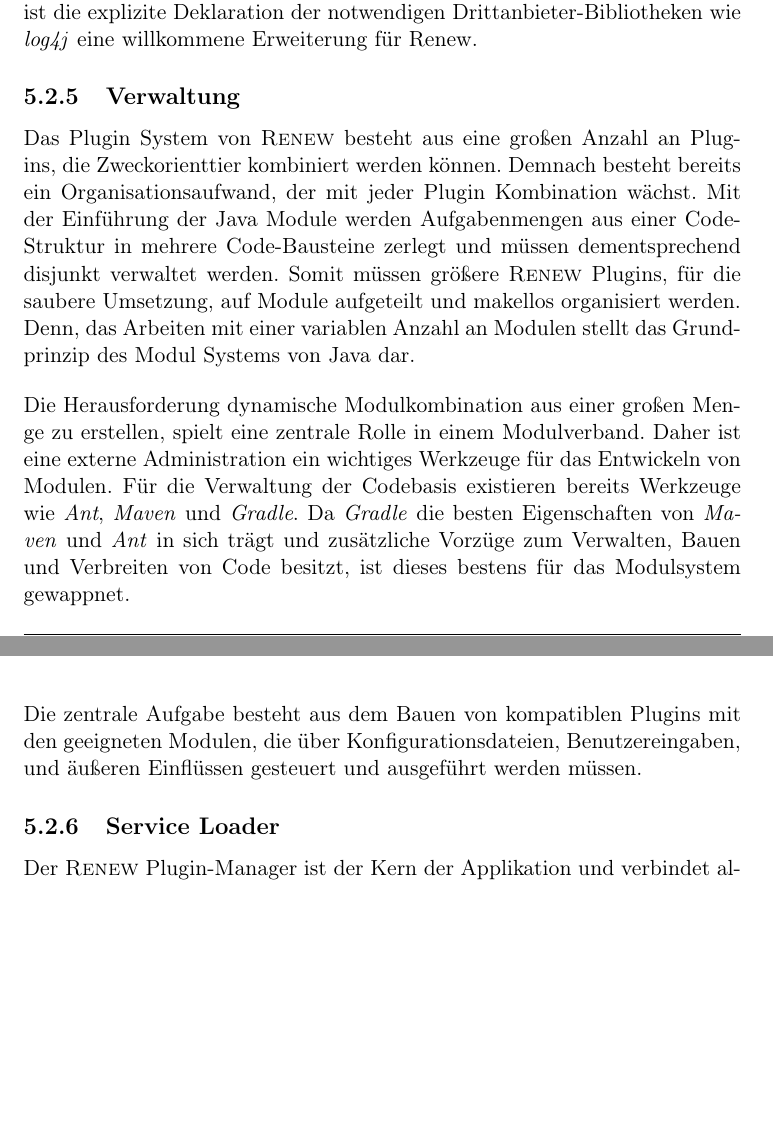
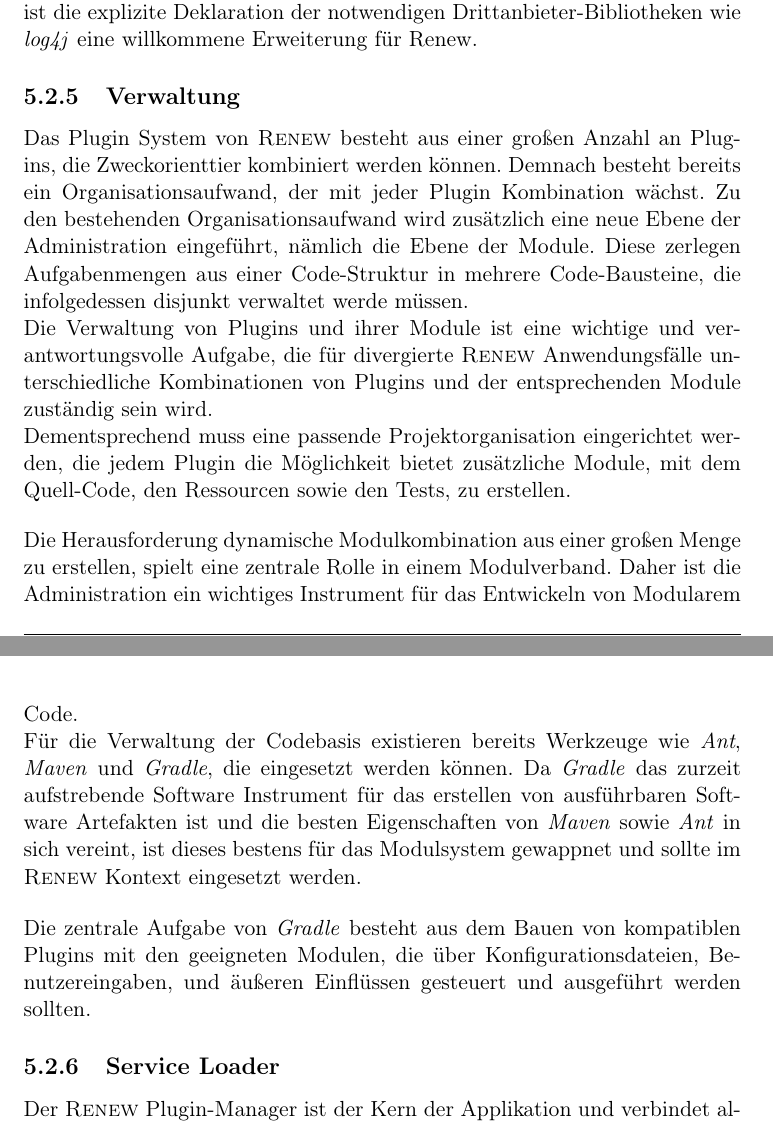
Before and after one commit to iFindY/bericht, a LaTeX thesis (Thesis.tex, which reads Ausgangssituation.tex): two parts of pages 53 and 54 of 97, joined at a grey line, cut so that both start at the same text, the shorter picture padded with empty space. Compiled offline with pdfLaTeX.

Commit message:
Verwaltung

```diff
--- a/Ausgangssituation.tex
+++ b/Ausgangssituation.tex
@@ -69,12 +69,15 @@
 		Ein weit verbreitetes Problem der Softwareentwicklung, ist der Unterschied der Laufzeit- sowie Entwicklungsumgebung. Die Entwickler arbeiten auf einer bestens eingerichteten Maschine mit allen nötigen Bibliotheken und Abhängigkeit, die in der Zielumgebung zu meist nicht existieren. Um der Diskrepanz des Ausführungskontextes entgegen zu wirken, wird eine Richtlinie benötigt, die den Kontext einer Applikation beschreibt. Aus diesem Grund deklariert die \textit{module-info.java} eine globale Plattformunabhängige Anforderung an benötigten Modulen und Bibliotheken, die zu der Kompilations- sowie Ausführungszeit präsent sein müssen.\bigbreak
 
 		Die \textsc{Renew} \textit{plugin.cfg} erfüllt die Funktion einer Richtlinie der benötigten zugrunde liegender Plugins, jedoch fehlen die Deklaration der unterstützenden Bibliotheken, die für die Ausführung von \textsc{Renew} benötigt werden. Daher ist die explizite Deklaration der notwendigen Drittanbieter-Bibliotheken wie \textit{log4j} eine willkommene Erweiterung für Renew.
+		%Verwaltungsaufwand
+	\subsection{Verwaltung} \label{sub:verwaltung}
+		Das Plugin System von \textsc{Renew} besteht aus einer großen Anzahl an Plugins, die Zweckorienttier kombiniert werden können. Demnach besteht bereits ein Organisationsaufwand, der mit jeder Plugin Kombination wächst. Zu den bestehenden Organisationsaufwand wird zusätzlich eine neue Ebene der Administration eingeführt, nämlich die Ebene der Module. Diese zerlegen Aufgabenmengen aus einer Code-Struktur in mehrere Code-Bausteine, die infolgedessen disjunkt verwaltet werde müssen.\newline
+		Die Verwaltung von Plugins und ihrer Module ist eine wichtige und verantwortungsvolle Aufgabe, die für divergierte \textsc{Renew} Anwendungsfälle unterschiedliche Kombinationen von Plugins und der entsprechenden Module zuständig sein wird.\newline
+		Dementsprechend muss eine passende Projektorganisation eingerichtet werden, die jedem Plugin die Möglichkeit bietet zusätzliche Module, mit dem Quell-Code, den Ressourcen sowie den Tests, zu erstellen.\bigbreak
 
-	\subsection{Verwaltung} \label{sub:verwaltung}
-		Das Plugin System von \textsc{Renew} besteht aus eine großen Anzahl an Plugins, die Zweckorienttier kombiniert werden können. Demnach besteht bereits ein Organisationsaufwand, der mit jeder Plugin Kombination wächst. Mit der Einführung der Java Module werden Aufgabenmengen aus einer Code-Struktur in mehrere Code-Bausteine zerlegt und müssen dementsprechend disjunkt verwaltet werden. Somit müssen größere \textsc{Renew} Plugins, für die saubere Umsetzung, auf Module aufgeteilt und makellos organisiert werden. Denn, das Arbeiten mit einer variablen Anzahl an Modulen stellt das Grundprinzip des Modul Systems von Java dar.\bigbreak
-
-		Die Herausforderung dynamische Modulkombination aus einer großen Menge zu erstellen, spielt eine zentrale Rolle in einem Modulverband. Daher ist eine externe Administration ein wichtiges Werkzeuge für das Entwickeln von Modulen. Für die Verwaltung der Codebasis existieren bereits Werkzeuge wie \textit{Ant}, \textit{Maven} und \textit{Gradle}. Da \textit{Gradle} die besten Eigenschaften von \textit{Maven} und \textit{Ant} in sich trägt und zusätzliche Vorzüge zum Verwalten, Bauen und Verbreiten von Code besitzt, ist dieses bestens für das Modulsystem gewappnet. \bigbreak
-	    Die zentrale Aufgabe besteht aus dem Bauen von kompatiblen Plugins mit den geeigneten Modulen, die über Konfigurationsdateien, Benutzereingaben, und äußeren Einflüssen gesteuert und ausgeführt werden müssen.
+		Die Herausforderung dynamische Modulkombination aus einer großen Menge zu erstellen, spielt eine zentrale Rolle in einem Modulverband. Daher ist die Administration ein wichtiges Instrument für das Entwickeln von Modularem Code.\newline
+		Für die Verwaltung der Codebasis existieren bereits Werkzeuge wie \textit{Ant}, \textit{Maven} und \textit{Gradle}, die eingesetzt werden können. Da \textit{Gradle} das zurzeit aufstrebende Software Instrument für das erstellen von ausführbaren Software Artefakten ist und die besten Eigenschaften von \textit{Maven} sowie \textit{Ant} in sich vereint, ist dieses bestens für das Modulsystem gewappnet und sollte im \textsc{Renew} Kontext eingesetzt werden. \bigbreak
+	    Die zentrale Aufgabe von \textit{Gradle} besteht aus dem Bauen von kompatiblen Plugins mit den geeigneten Modulen, die über Konfigurationsdateien, Benutzereingaben, und äußeren Einflüssen gesteuert und ausgeführt werden sollten.
 
 	\subsection{Service Loader}
 		Der \textsc{Renew} Plugin-Manager ist der Kern der Applikation und verbindet alle Plugins und erforderliche Drittanbieter-Bibliotheken miteinander. Die geschickte Umsetzung entkoppelt Komponenten voneinander und erlaubt das einfache Hinzufügen sowie Entfernen von Plugins, ohne die bestehende Architektur zu verändern. Die notwendigen Werkzeuge, die im Grundlagenkapitel besprochen wurden, ermöglichten die Umsetzung der dynamische Plugin Kopplung. \bigbreak
```
